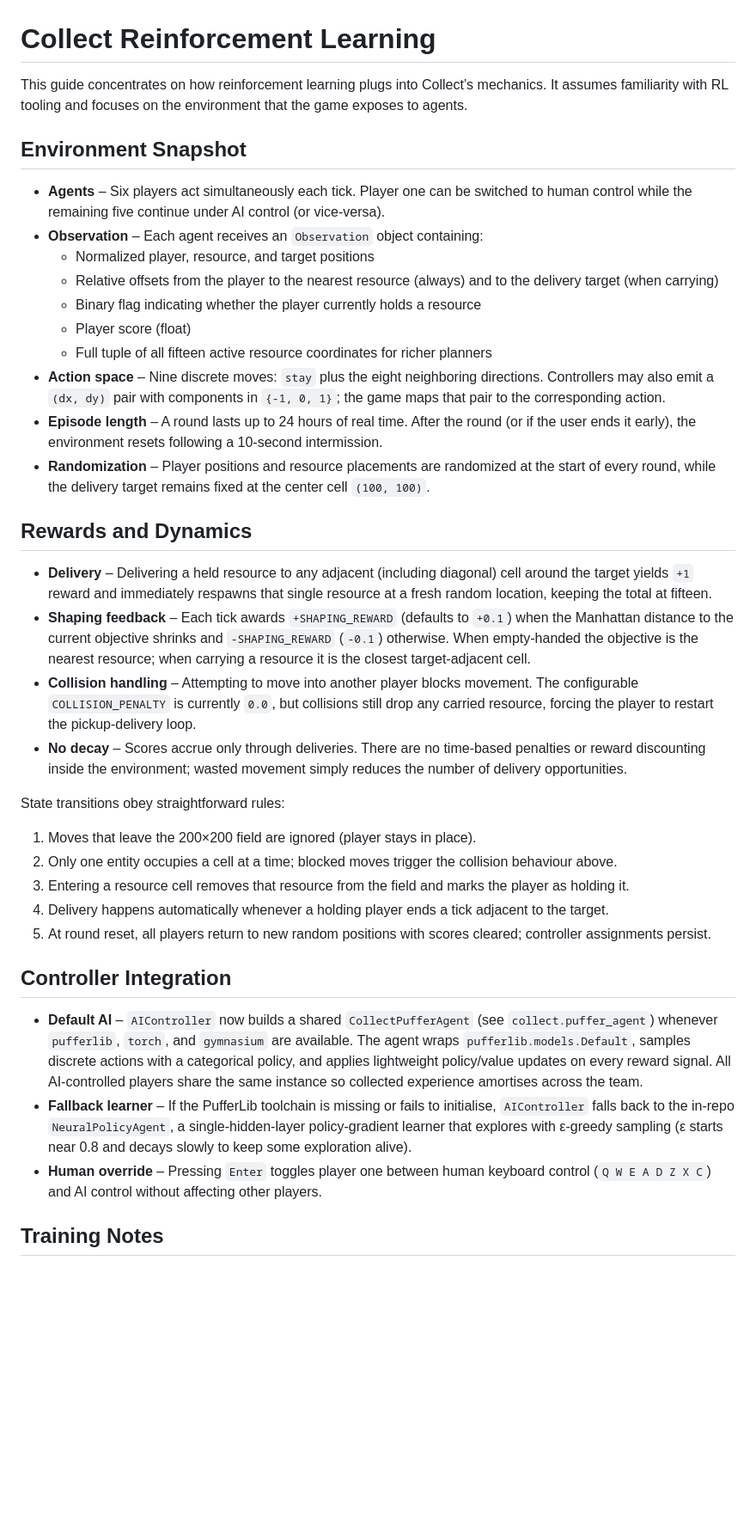
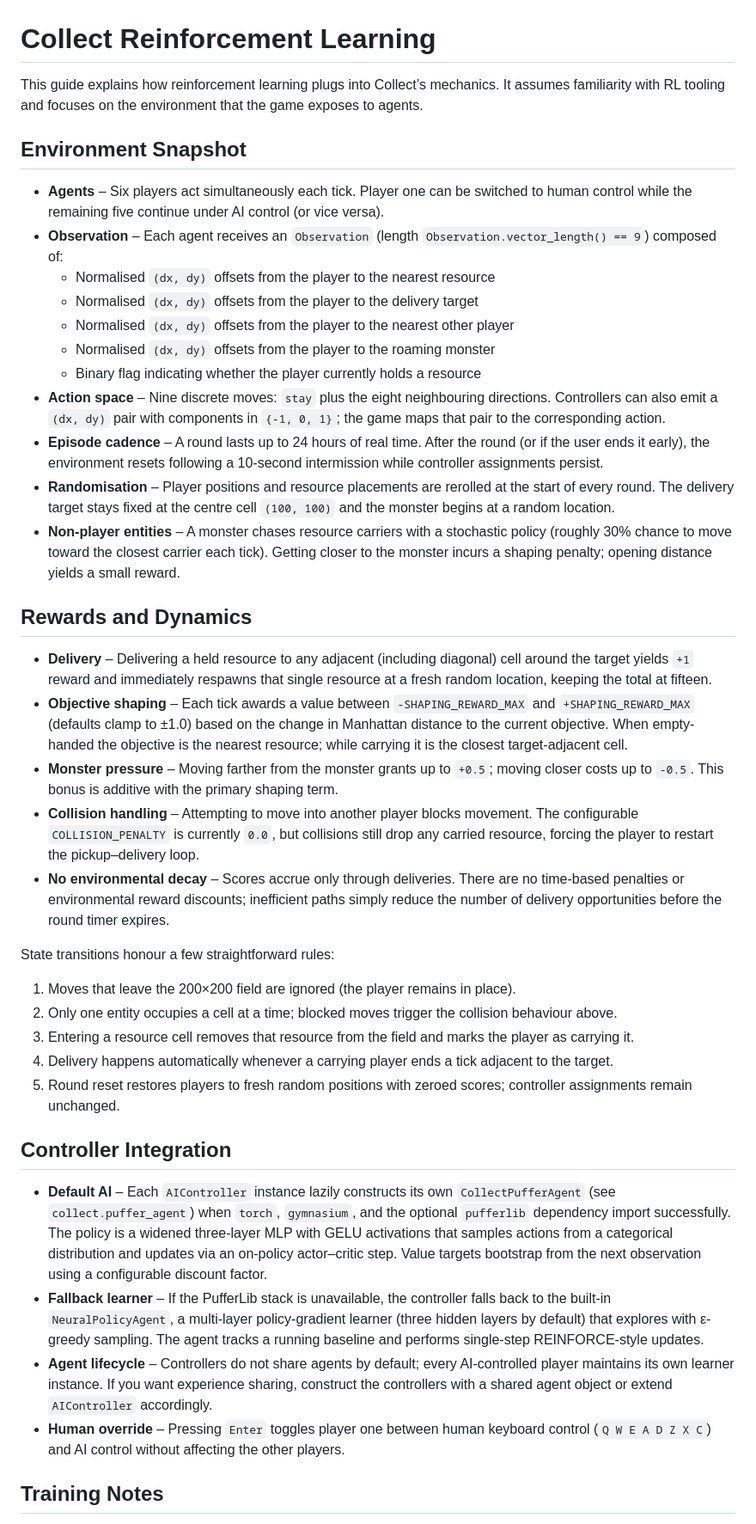
Before and after one commit to roby2358/yuwakisarl, a Markdown page: collect/RL.md, the part around the change printed below. Shown: that part at 86% size. GitHub-like rendering; blank space fills up the shorter version.

Commit message:
yuwakisarl 0.1.0

```diff
--- a/collect/RL.md
+++ b/collect/RL.md
@@ -1,40 +1,43 @@
 # Collect Reinforcement Learning
 
-This guide concentrates on how reinforcement learning plugs into Collect’s mechanics. It assumes familiarity with RL tooling and focuses on the environment that the game exposes to agents.
+This guide explains how reinforcement learning plugs into Collect’s mechanics. It assumes familiarity with RL tooling and focuses on the environment that the game exposes to agents.
 
 ## Environment Snapshot
 
-- **Agents** – Six players act simultaneously each tick. Player one can be switched to human control while the remaining five continue under AI control (or vice-versa).
-- **Observation** – Each agent receives an `Observation` object containing:
-  - Normalized player, resource, and target positions
-  - Relative offsets from the player to the nearest resource (always) and to the delivery target (when carrying)
+- **Agents** – Six players act simultaneously each tick. Player one can be switched to human control while the remaining five continue under AI control (or vice versa).
+- **Observation** – Each agent receives an `Observation` (length `Observation.vector_length() == 9`) composed of:
+  - Normalised `(dx, dy)` offsets from the player to the nearest resource
+  - Normalised `(dx, dy)` offsets from the player to the delivery target
+  - Normalised `(dx, dy)` offsets from the player to the nearest other player
+  - Normalised `(dx, dy)` offsets from the player to the roaming monster
   - Binary flag indicating whether the player currently holds a resource
-  - Player score (float)
-  - Full tuple of all fifteen active resource coordinates for richer planners
-- **Action space** – Nine discrete moves: `stay` plus the eight neighboring directions. Controllers may also emit a `(dx, dy)` pair with components in `{-1, 0, 1}`; the game maps that pair to the corresponding action.
-- **Episode length** – A round lasts up to 24 hours of real time. After the round (or if the user ends it early), the environment resets following a 10-second intermission.
-- **Randomization** – Player positions and resource placements are randomized at the start of every round, while the delivery target remains fixed at the center cell `(100, 100)`.
+- **Action space** – Nine discrete moves: `stay` plus the eight neighbouring directions. Controllers can also emit a `(dx, dy)` pair with components in `{-1, 0, 1}`; the game maps that pair to the corresponding action.
+- **Episode cadence** – A round lasts up to 24 hours of real time. After the round (or if the user ends it early), the environment resets following a 10-second intermission while controller assignments persist.
+- **Randomisation** – Player positions and resource placements are rerolled at the start of every round. The delivery target stays fixed at the centre cell `(100, 100)` and the monster begins at a random location.
+- **Non-player entities** – A monster chases resource carriers with a stochastic policy (roughly 30% chance to move toward the closest carrier each tick). Getting closer to the monster incurs a shaping penalty; opening distance yields a small reward.
 
 ## Rewards and Dynamics
 
 - **Delivery** – Delivering a held resource to any adjacent (including diagonal) cell around the target yields `+1` reward and immediately respawns that single resource at a fresh random location, keeping the total at fifteen.
-- **Shaping feedback** – Each tick awards `+SHAPING_REWARD` (defaults to `+0.1`) when the Manhattan distance to the current objective shrinks and `-SHAPING_REWARD` (`-0.1`) otherwise. When empty-handed the objective is the nearest resource; when carrying a resource it is the closest target-adjacent cell.
-- **Collision handling** – Attempting to move into another player blocks movement. The configurable `COLLISION_PENALTY` is currently `0.0`, but collisions still drop any carried resource, forcing the player to restart the pickup-delivery loop.
-- **No decay** – Scores accrue only through deliveries. There are no time-based penalties or reward discounting inside the environment; wasted movement simply reduces the number of delivery opportunities.
+- **Objective shaping** – Each tick awards a value between `-SHAPING_REWARD_MAX` and `+SHAPING_REWARD_MAX` (defaults clamp to ±1.0) based on the change in Manhattan distance to the current objective. When empty-handed the objective is the nearest resource; while carrying it is the closest target-adjacent cell.
+- **Monster pressure** – Moving farther from the monster grants up to `+0.5`; moving closer costs up to `-0.5`. This bonus is additive with the primary shaping term.
+- **Collision handling** – Attempting to move into another player blocks movement. The configurable `COLLISION_PENALTY` is currently `0.0`, but collisions still drop any carried resource, forcing the player to restart the pickup–delivery loop.
+- **No environmental decay** – Scores accrue only through deliveries. There are no time-based penalties or environmental reward discounts; inefficient paths simply reduce the number of delivery opportunities before the round timer expires.
 
-State transitions obey straightforward rules:
+State transitions honour a few straightforward rules:
 
-1. Moves that leave the 200×200 field are ignored (player stays in place).
+1. Moves that leave the 200×200 field are ignored (the player remains in place).
 2. Only one entity occupies a cell at a time; blocked moves trigger the collision behaviour above.
-3. Entering a resource cell removes that resource from the field and marks the player as holding it.
-4. Delivery happens automatically whenever a holding player ends a tick adjacent to the target.
-5. At round reset, all players return to new random positions with scores cleared; controller assignments persist.
+3. Entering a resource cell removes that resource from the field and marks the player as carrying it.
+4. Delivery happens automatically whenever a carrying player ends a tick adjacent to the target.
+5. Round reset restores players to fresh random positions with zeroed scores; controller assignments remain unchanged.
 
 ## Controller Integration
 
-- **Default AI** – `AIController` now builds a shared `CollectPufferAgent` (see `collect.puffer_agent`) whenever `pufferlib`, `torch`, and `gymnasium` are available. The agent wraps `pufferlib.models.Default`, samples discrete actions with a categorical policy, and applies lightweight policy/value updates on every reward signal. All AI-controlled players share the same instance so collected experience amortises across the team.
-- **Fallback learner** – If the PufferLib toolchain is missing or fails to initialise, `AIController` falls back to the in-repo `NeuralPolicyAgent`, a single-hidden-layer policy-gradient learner that explores with ε-greedy sampling (ε starts near 0.8 and decays slowly to keep some exploration alive).
-- **Human override** – Pressing `Enter` toggles player one between human keyboard control (`Q W E A D Z X C`) and AI control without affecting other players.
+- **Default AI** – Each `AIController` instance lazily constructs its own `CollectPufferAgent` (see `collect.puffer_agent`) when `torch`, `gymnasium`, and the optional `pufferlib` dependency import successfully. The policy is a widened three-layer MLP with GELU activations that samples actions from a categorical distribution and updates via an on-policy actor–critic step. Value targets bootstrap from the next observation using a configurable discount factor.
+- **Fallback learner** – If the PufferLib stack is unavailable, the controller falls back to the built-in `NeuralPolicyAgent`, a multi-layer policy-gradient learner (three hidden layers by default) that explores with ε-greedy sampling. The agent tracks a running baseline and performs single-step REINFORCE-style updates.
+- **Agent lifecycle** – Controllers do not share agents by default; every AI-controlled player maintains its own learner instance. If you want experience sharing, construct the controllers with a shared agent object or extend `AIController` accordingly.
+- **Human override** – Pressing `Enter` toggles player one between human keyboard control (`Q W E A D Z X C`) and AI control without affecting the other players.
 
 ## Training Notes
 
```
Also changed, not shown: other parts of collect/RL.md (+8 -6 lines).
